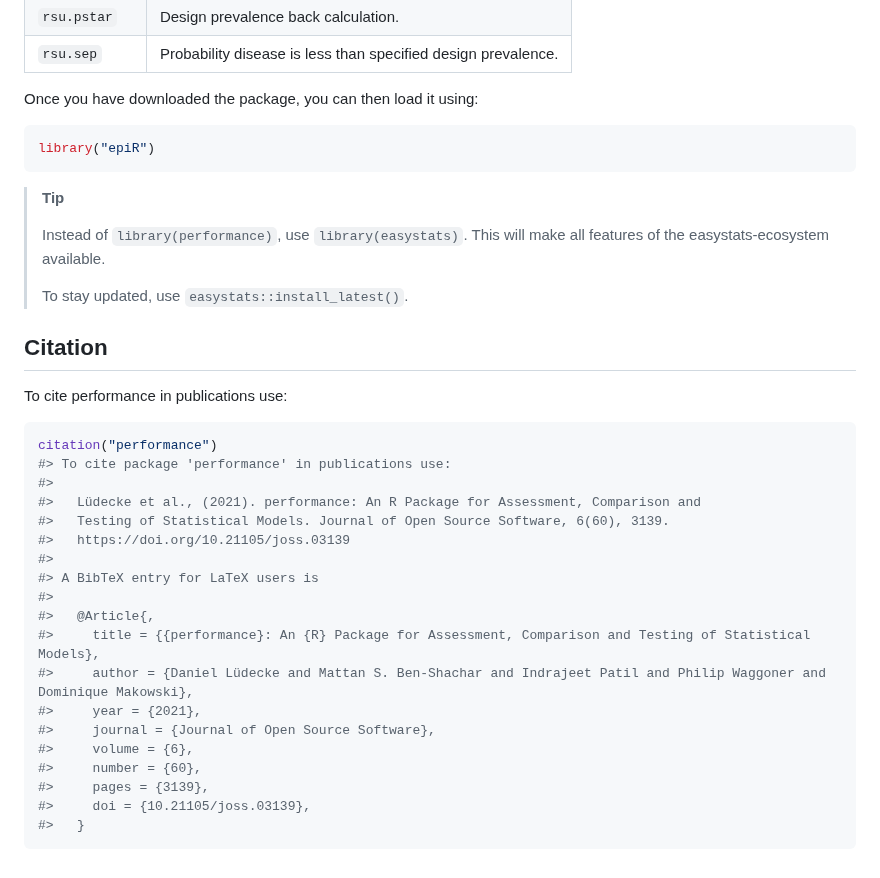
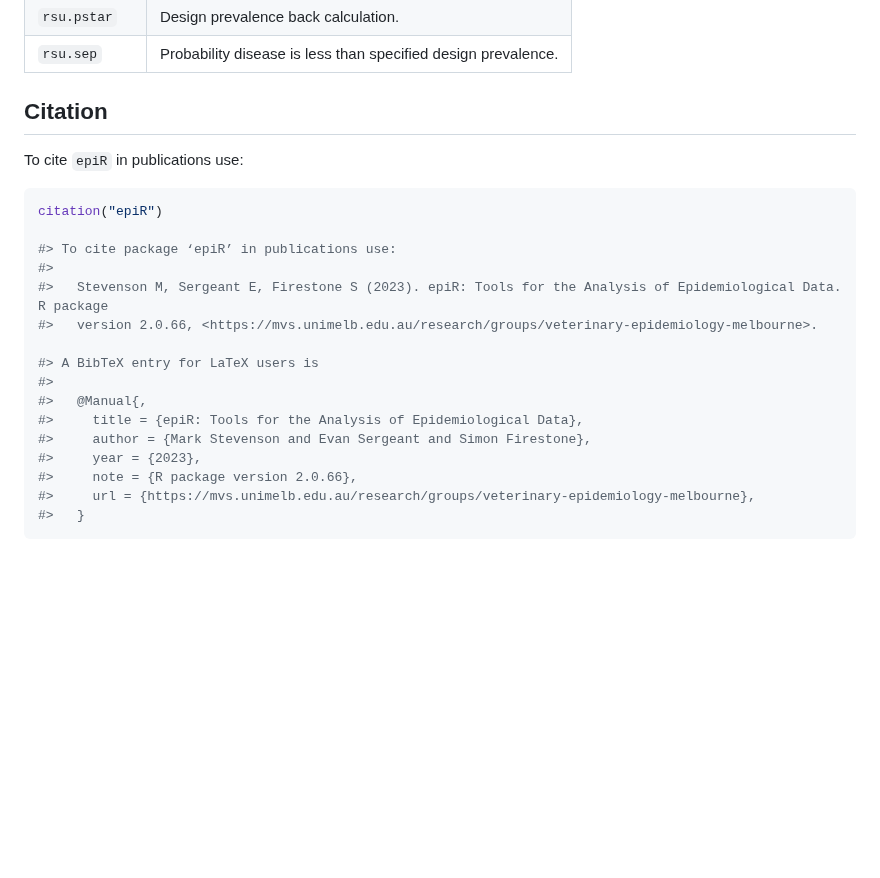
Before and after one commit to mstevenson888/epiR, a Markdown page: README.md, the part around the change. GitHub-like rendering; blank space fills up the shorter version.

````diff
--- a/README.md
+++ b/README.md
@@ -222,45 +222,28 @@ Below, `SSe` stands for surveillance system sensitivity. That is, the average pr
 | `rsu.pstar`          | Design prevalence back calculation.                                                        |
 | `rsu.sep`            | Probability disease is less than specified design prevalence.                              |
 
-Once you have downloaded the package, you can then load it using:
+## Citation
+
+To cite `epiR` in publications use:
 
 ``` r
-library("epiR")
-```
+citation("epiR")
 
-> **Tip**
->
-> Instead of `library(performance)`, use `library(easystats)`. This will
-> make all features of the easystats-ecosystem available.
->
-> To stay updated, use `easystats::install_latest()`.
+#> To cite package ‘epiR’ in publications use:
+#>
+#>   Stevenson M, Sergeant E, Firestone S (2023). epiR: Tools for the Analysis of Epidemiological Data. R package
+#>   version 2.0.66, <https://mvs.unimelb.edu.au/research/groups/veterinary-epidemiology-melbourne>.
 
-## Citation
-
-To cite performance in publications use:
-
-``` r
-citation("performance")
-#> To cite package 'performance' in publications use:
-#>
-#>   Lüdecke et al., (2021). performance: An R Package for Assessment, Comparison and
-#>   Testing of Statistical Models. Journal of Open Source Software, 6(60), 3139.
-#>   https://doi.org/10.21105/joss.03139
-#>
 #> A BibTeX entry for LaTeX users is
 #>
-#>   @Article{,
-#>     title = {{performance}: An {R} Package for Assessment, Comparison and Testing of Statistical Models},
-#>     author = {Daniel Lüdecke and Mattan S. Ben-Shachar and Indrajeet Patil and Philip Waggoner and Dominique Makowski},
-#>     year = {2021},
-#>     journal = {Journal of Open Source Software},
-#>     volume = {6},
-#>     number = {60},
-#>     pages = {3139},
-#>     doi = {10.21105/joss.03139},
+#>   @Manual{,
+#>     title = {epiR: Tools for the Analysis of Epidemiological Data},
+#>     author = {Mark Stevenson and Evan Sergeant and Simon Firestone},
+#>     year = {2023},
+#>     note = {R package version 2.0.66},
+#>     url = {https://mvs.unimelb.edu.au/research/groups/veterinary-epidemiology-melbourne},
 #>   }
 ```
 
-
 </div>
 </div>
````
